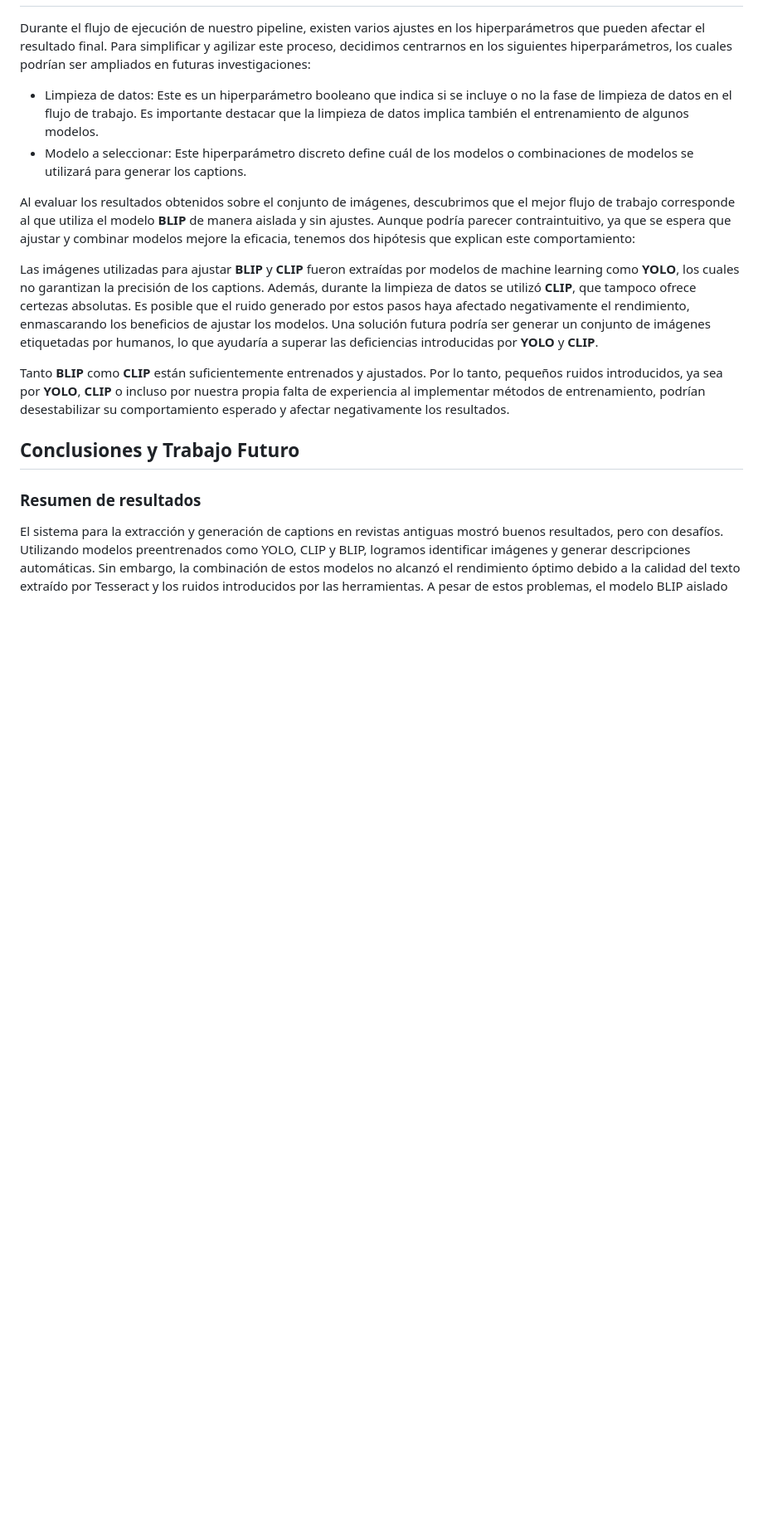
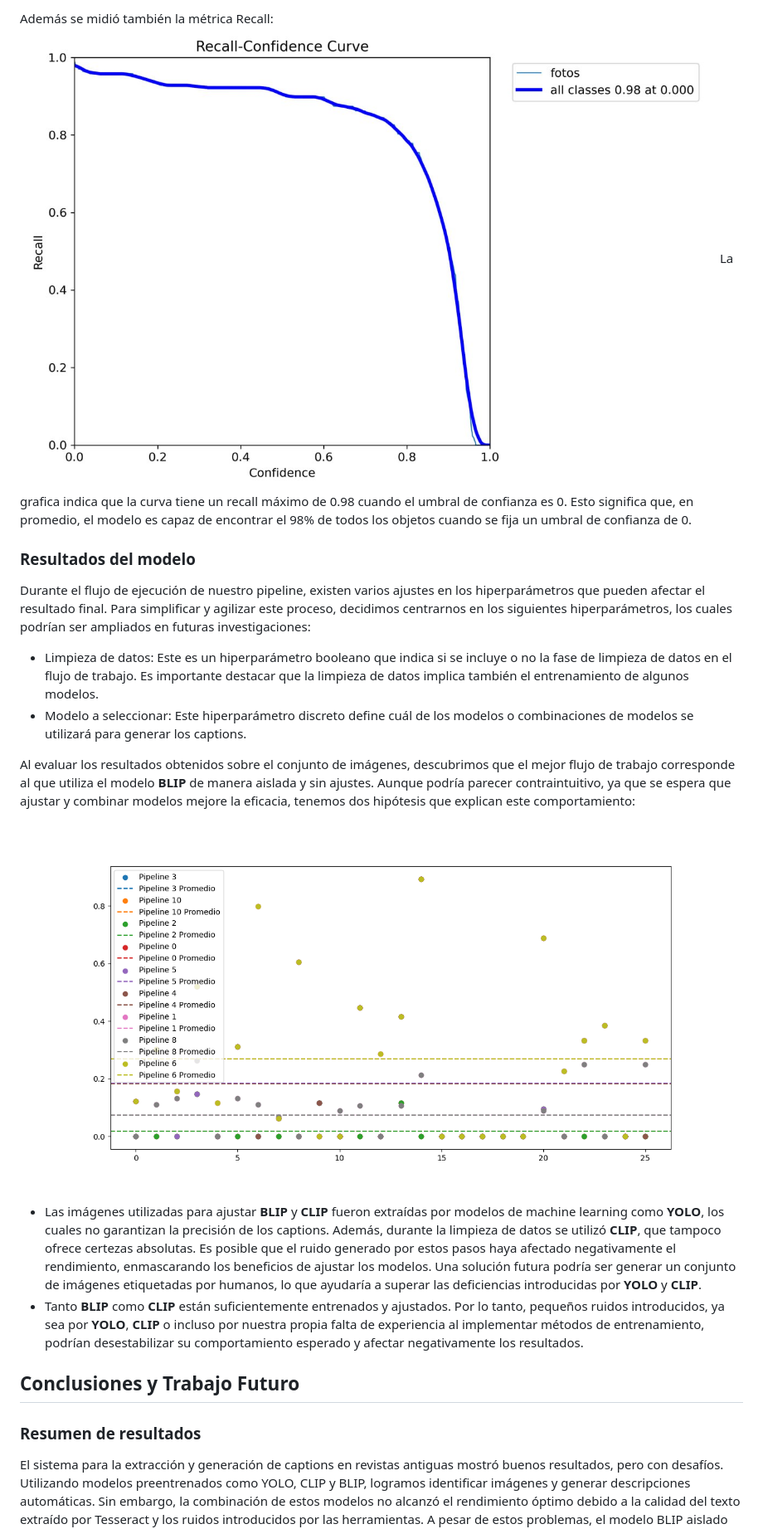
Before and after one commit to anuno61044/colecci-n_revista_social_ML, a Markdown page: report/report.md, the part around the change printed below. Shown: that part at 83% size. Drawn GitHub-style; pictures changed too: report/images/Figure_1.png (added), report/images/photo_2025-01-31_02-27-21.jpg (added); blank space fills up the shorter version.

```diff
--- a/report/report.md
+++ b/report/report.md
@@ -139,12 +153,19 @@ Si las tres condiciones se cumplen simultáneamente, podemos concluir con alta p
+Además se midió también la métrica Recall:
+![](./images/photo_2025-01-31_02-27-21.jpg)
+La grafica indica que la curva tiene un recall máximo de 0.98 cuando el umbral de confianza es 0. Esto significa que, en promedio, el modelo es capaz de encontrar el 98% de todos los objetos cuando se fija un umbral de confianza de 0.
+
+### Resultados del modelo
+
 Durante el flujo de ejecución de nuestro pipeline, existen varios ajustes en los hiperparámetros que pueden afectar el resultado final. Para simplificar y agilizar este proceso, decidimos centrarnos en los siguientes hiperparámetros, los cuales podrían ser ampliados en futuras investigaciones:
 - Limpieza de datos: Este es un hiperparámetro booleano que indica si se incluye o no la fase de limpieza de datos en el flujo de trabajo. Es importante destacar que la limpieza de datos implica también el entrenamiento de algunos modelos.
 - Modelo a seleccionar: Este hiperparámetro discreto define cuál de los modelos o combinaciones de modelos se utilizará para generar los captions.
 
 Al evaluar los resultados obtenidos sobre el conjunto de imágenes, descubrimos que el mejor flujo de trabajo corresponde al que utiliza el modelo **BLIP** de manera aislada y sin ajustes. Aunque podría parecer contraintuitivo, ya que se espera que ajustar y combinar modelos mejore la eficacia, tenemos dos hipótesis que explican este comportamiento:
 
-Las imágenes utilizadas para ajustar **BLIP** y **CLIP** fueron extraídas por modelos de machine learning como **YOLO**, los cuales no garantizan la precisión de los captions. Además, durante la limpieza de datos se utilizó **CLIP**, que tampoco ofrece certezas absolutas. Es posible que el ruido generado por estos pasos haya afectado negativamente el rendimiento, enmascarando los beneficios de ajustar los modelos. Una solución futura podría ser generar un conjunto de imágenes etiquetadas por humanos, lo que ayudaría a superar las deficiencias introducidas por **YOLO** y **CLIP**.
+![](./images/Figure_1.png)
 
-Tanto **BLIP** como **CLIP** están suficientemente entrenados y ajustados. Por lo tanto, pequeños ruidos introducidos, ya sea por **YOLO**, **CLIP** o incluso por nuestra propia falta de experiencia al implementar métodos de entrenamiento, podrían desestabilizar su comportamiento esperado y afectar negativamente los resultados.
+- Las imágenes utilizadas para ajustar **BLIP** y **CLIP** fueron extraídas por modelos de machine learning como **YOLO**, los cuales no garantizan la precisión de los captions. Además, durante la limpieza de datos se utilizó **CLIP**, que tampoco ofrece certezas absolutas. Es posible que el ruido generado por estos pasos haya afectado negativamente el rendimiento, enmascarando los beneficios de ajustar los modelos. Una solución futura podría ser generar un conjunto de imágenes etiquetadas por humanos, lo que ayudaría a superar las deficiencias introducidas por **YOLO** y **CLIP**.
+- Tanto **BLIP** como **CLIP** están suficientemente entrenados y ajustados. Por lo tanto, pequeños ruidos introducidos, ya sea por **YOLO**, **CLIP** o incluso por nuestra propia falta de experiencia al implementar métodos de entrenamiento, podrían desestabilizar su comportamiento esperado y afectar negativamente los resultados.
 
 ## Conclusiones y Trabajo Futuro
 
```
Also changed, not shown: other parts of report/report.md (+24 -10 lines), report/images/photo_2025-01-31_02-27-43.jpg (added), report/images/photo_2025-01-31_02-27-49.jpg (added).
